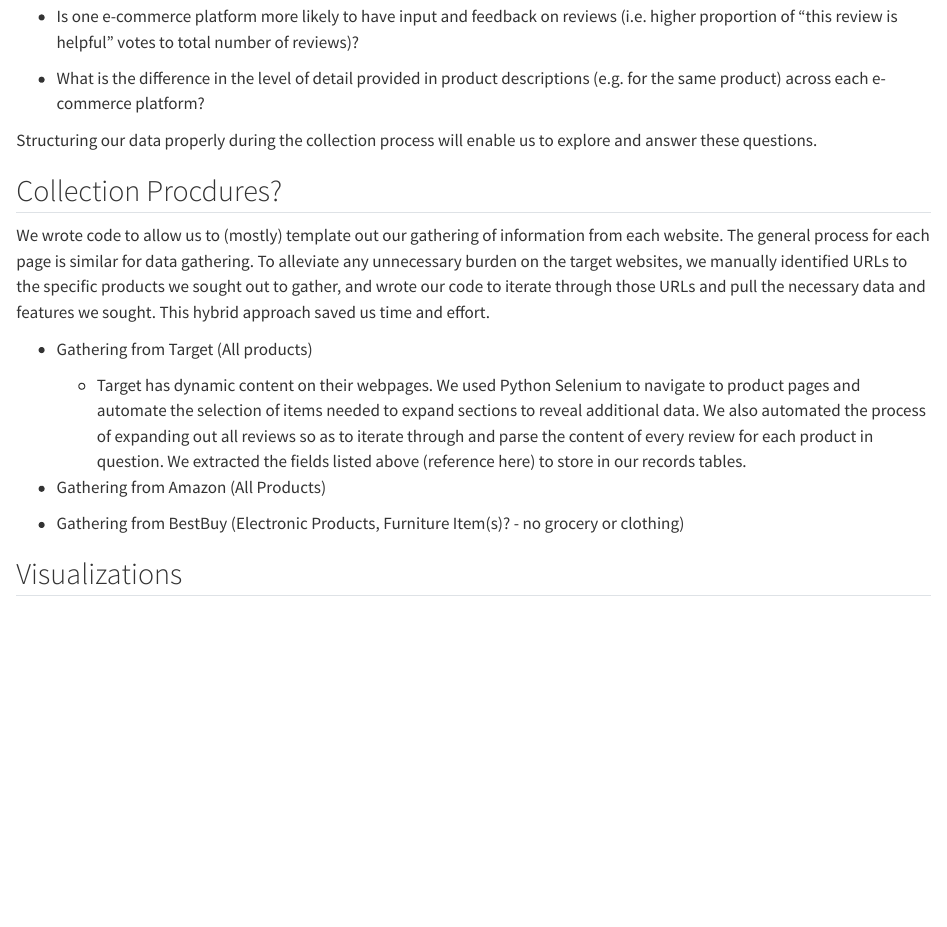
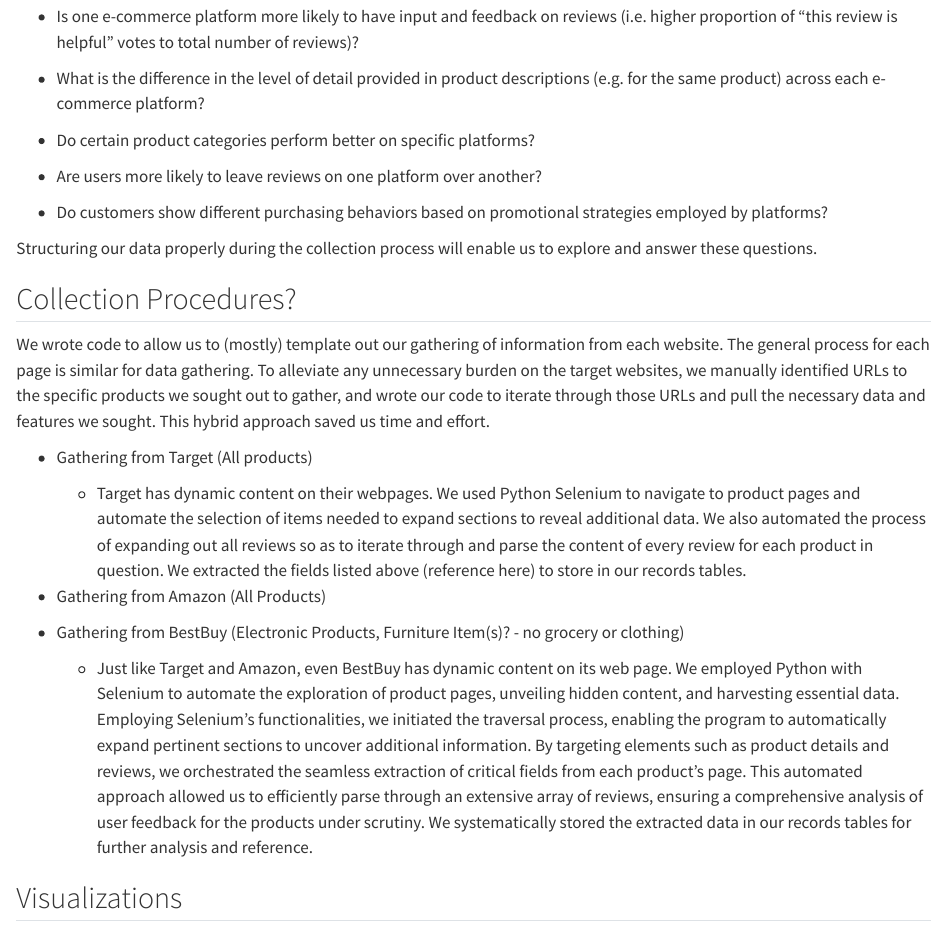
Before and after one commit to aneeshkhole/Perceived-Usefulness-of-online-customer-reviews, a Quarto document (Research Project/data.qmd): the page in a window 1100 px wide, from 3270 px down. Rendered offline with R 4.5, knitr and Pandoc in place of Quarto, with nearby package versions; long lines of code are wrapped.

Commit message:
Edits to BB collection procedure

```diff
--- a/Research Project/data.qmd
+++ b/Research Project/data.qmd
@@ -83,9 +83,15 @@ For instance, we may be able to explore questions like:
 
 * What is the difference in the level of detail provided in product descriptions (e.g. for the same product) across each e-commerce platform?
 
+* Do certain product categories perform better on specific platforms?
+
+* Are users more likely to leave reviews on one platform over another?
+
+* Do customers show different purchasing behaviors based on promotional strategies employed by platforms?
+
 Structuring our data properly during the collection process will enable us to explore and answer these questions.
 
-## Collection Procdures?
+## Collection Procedures?
 
 We wrote code to allow us to (mostly) template out our gathering of information from each website.  The general process for each page is similar for data gathering.  To alleviate any unnecessary burden on the target websites, we manually identified URLs to the specific products we sought out to gather, and wrote our code to iterate through those URLs and pull the necessary data and features we sought.  This hybrid approach saved us time and effort.
 
@@ -96,6 +102,8 @@ We wrote code to allow us to (mostly) template out our gathering of information
 * Gathering from Amazon (All Products)
 
 * Gathering from BestBuy (Electronic Products, Furniture Item(s)? - no grocery or clothing)
+
+    * Just like Target and Amazon, even BestBuy has dynamic content on its web page. We employed Python with Selenium to automate the exploration of product pages, unveiling hidden content, and harvesting essential data. Employing Selenium's functionalities, we initiated the traversal process, enabling the program to automatically expand pertinent sections to uncover additional information. By targeting elements such as product details and reviews, we orchestrated the seamless extraction of critical fields from each product's page. This automated approach allowed us to efficiently parse through an extensive array of reviews, ensuring a comprehensive analysis of user feedback for the products under scrutiny. We systematically stored the extracted data in our records tables for further analysis and reference.
 
 ## Visualizations
 
```
Also changed, not shown: Research Project/.quarto/cites/index.json, Research Project/.quarto/idx/data.qmd.json, data/Data Collection.xlsx, docs/search.json, 4 other files.
